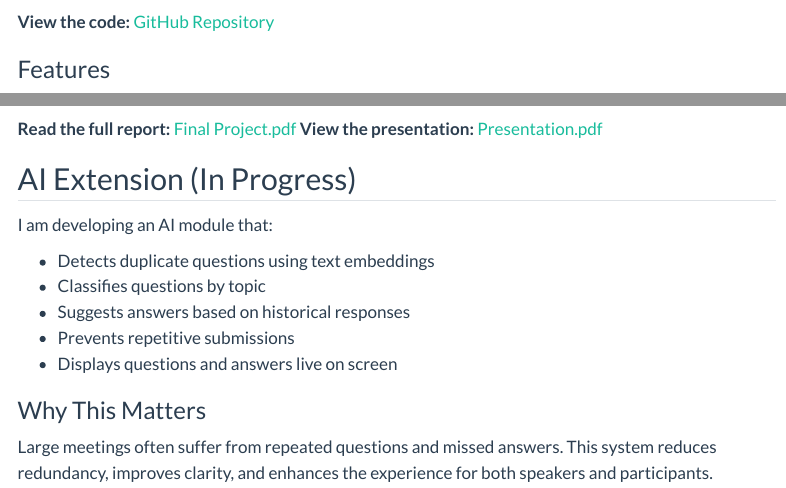
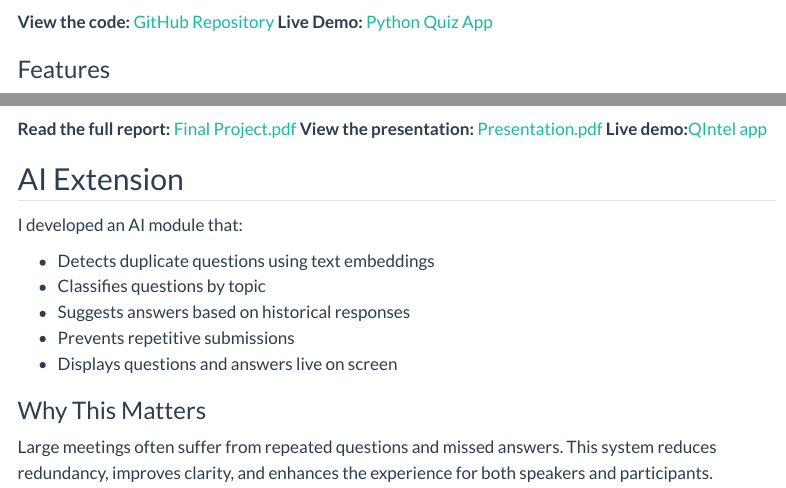
Before and after one commit to susanmohammadk22/susanmohammadk22.github.io, a Quarto document (project.qmd): the page in a window 1100 px wide, from 1030 px down, and a second part further down, joined at a grey line. Rendered offline with R 4.5, knitr and Pandoc in place of Quarto, with nearby package versions; menus at the side of the page are left out.

Commit message:
update link of the app

```diff
--- a/project.qmd
+++ b/project.qmd
@@ -17,4 +17,5 @@ You can interact with the live system below.
 **View the code:** [GitHub Repository](https://github.com/susanmohammadk22/Python-Quiz-App)
+**Live Demo:** [Python Quiz App](https://python-quiz-app-tzkf.onrender.com/)
 
 ### Features
 
@@ -46,10 +47,11 @@ You can interact with the live system below.
 
 **Read the full report:** [Final Project.pdf](Final Project.pdf)
 **View the presentation:** [Presentation.pdf](Presentation.pdf)
+**Live demo:**[QIntel app](https://qevent.shinyapps.io/qevent_app/)
 
-## AI Extension (In Progress)
+## AI Extension
 
-I am developing an AI module that:
+I developed an AI module that:
 
 -   Detects duplicate questions using text embeddings\
 -   Classifies questions by topic\
```
Also changed, not shown: .quarto/idx/project.qmd.json, Figure01.pdf, docs/search.json, project.qmd (4 more changed lines), 3 other files.
